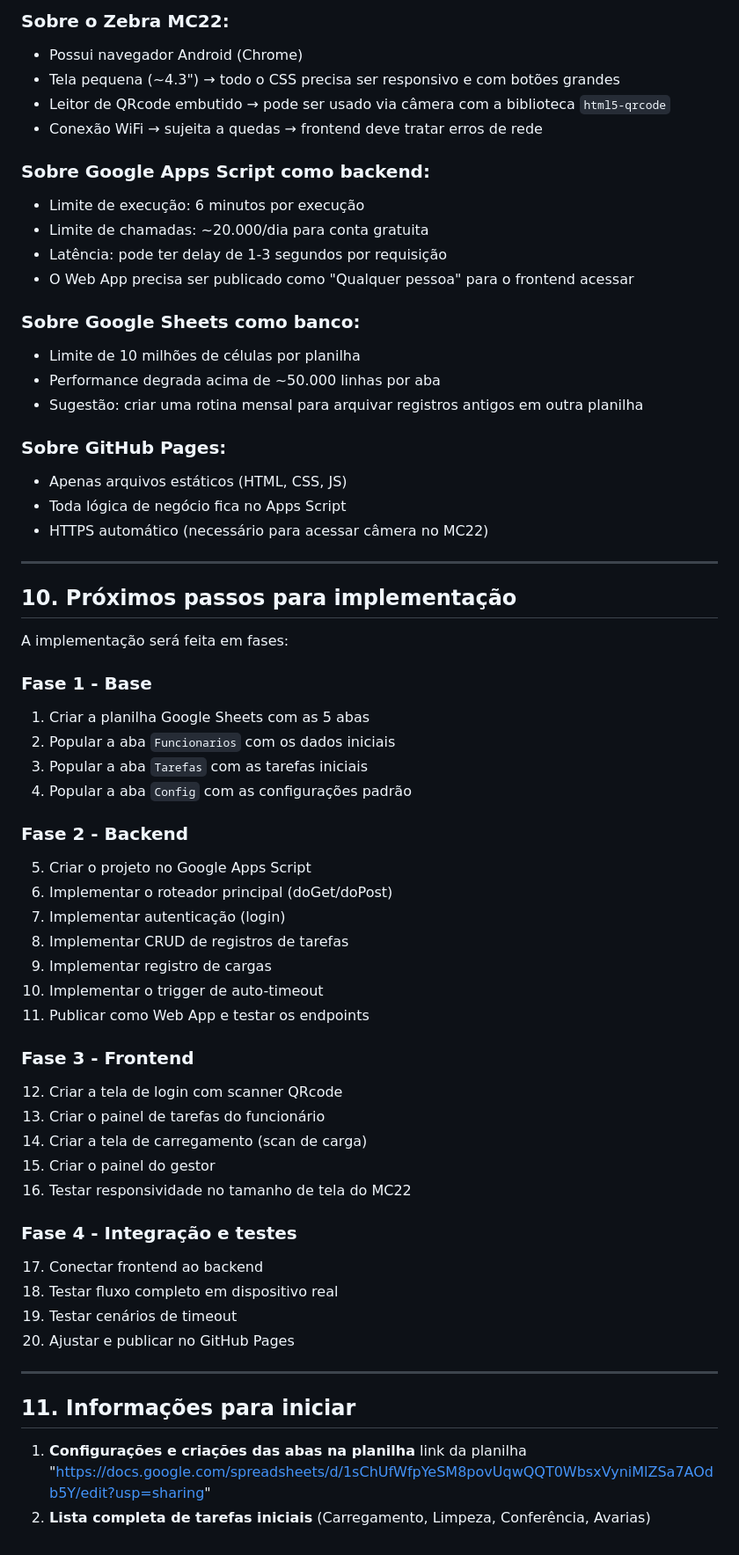
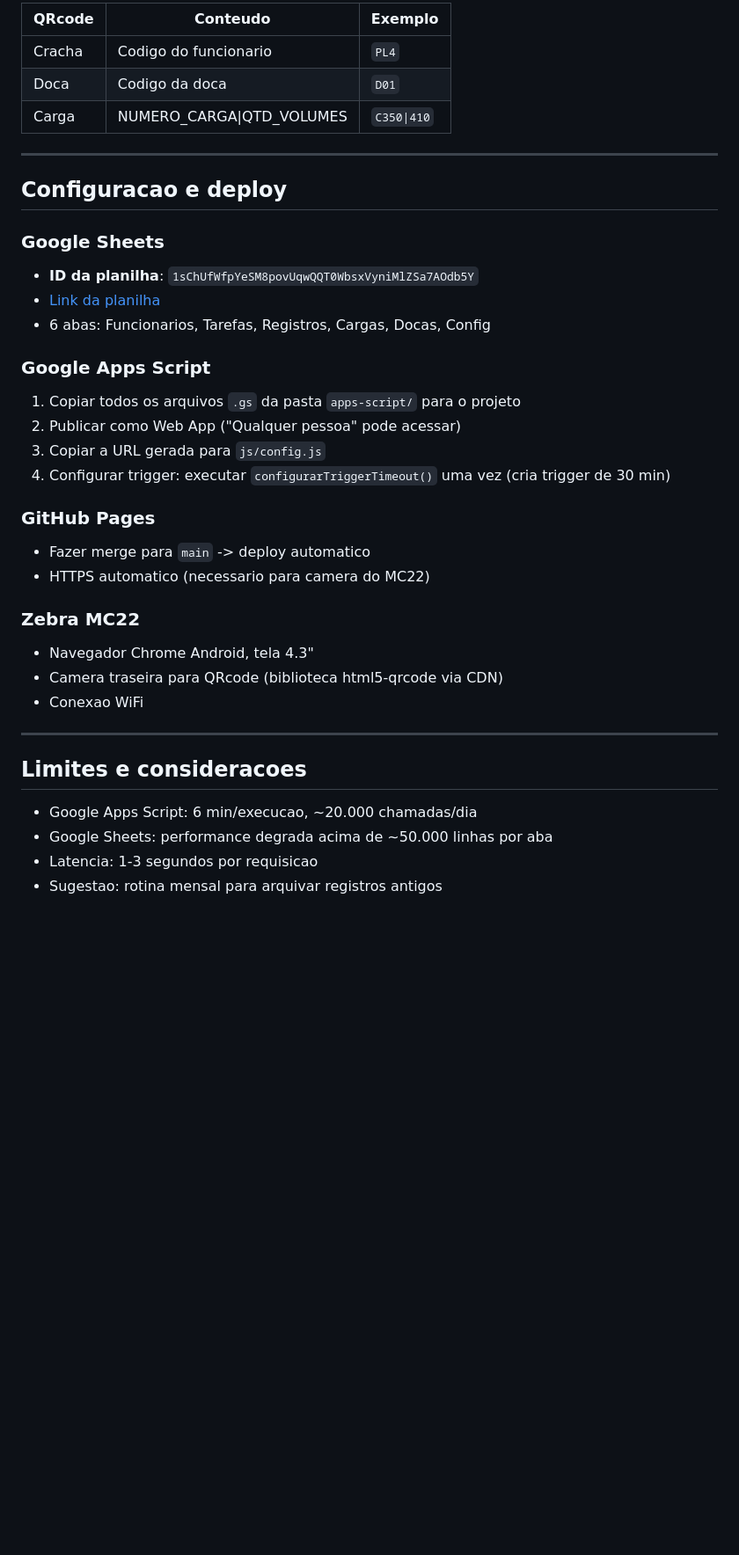
Before and after one commit to Angeloxiru/Ger_Tarefas, a Markdown page: README.md, the part around one of its changes. Shown at 88% size. Rendered like a GitHub page; blank space fills up the shorter version.

```diff
--- a/README.md
+++ b/README.md
@@ -249,62 +197,39 @@ O gestor acessa `gestor.html` (login com perfil "gestor"). Funcionalidades:
 
-### Sobre o Zebra MC22:
-- Possui navegador Android (Chrome)
-- Tela pequena (~4.3") → todo o CSS precisa ser responsivo e com botões grandes
-- Leitor de QRcode embutido → pode ser usado via câmera com a biblioteca `html5-qrcode`
-- Conexão WiFi → sujeita a quedas → frontend deve tratar erros de rede
-
-### Sobre Google Apps Script como backend:
-- Limite de execução: 6 minutos por execução
-- Limite de chamadas: ~20.000/dia para conta gratuita
-- Latência: pode ter delay de 1-3 segundos por requisição
-- O Web App precisa ser publicado como "Qualquer pessoa" para o frontend acessar
-
-### Sobre Google Sheets como banco:
-- Limite de 10 milhões de células por planilha
-- Performance degrada acima de ~50.000 linhas por aba
-- Sugestão: criar uma rotina mensal para arquivar registros antigos em outra planilha
-
-### Sobre GitHub Pages:
-- Apenas arquivos estáticos (HTML, CSS, JS)
-- Toda lógica de negócio fica no Apps Script
-- HTTPS automático (necessário para acessar câmera no MC22)
+| QRcode | Conteudo | Exemplo |
+|--------|----------|---------|
+| Cracha | Codigo do funcionario | `PL4` |
+| Doca | Codigo da doca | `D01` |
+| Carga | NUMERO_CARGA\|QTD_VOLUMES | `C350\|410` |
 
 ---
 
-## 10. Próximos passos para implementação
+## Configuracao e deploy
 
-A implementação será feita em fases:
+### Google Sheets
+- **ID da planilha**: `1sChUfWfpYeSM8povUqwQQT0WbsxVyniMlZSa7AOdb5Y`
+- [Link da planilha](https://docs.google.com/spreadsheets/d/1sChUfWfpYeSM8povUqwQQT0WbsxVyniMlZSa7AOdb5Y/edit?usp=sharing)
+- 6 abas: Funcionarios, Tarefas, Registros, Cargas, Docas, Config
 
-### Fase 1 - Base
-1. Criar a planilha Google Sheets com as 5 abas
-2. Popular a aba `Funcionarios` com os dados iniciais
-3. Popular a aba `Tarefas` com as tarefas iniciais
-4. Popular a aba `Config` com as configurações padrão
+### Google Apps Script
+1. Copiar todos os arquivos `.gs` da pasta `apps-script/` para o projeto
+2. Publicar como Web App ("Qualquer pessoa" pode acessar)
+3. Copiar a URL gerada para `js/config.js`
+4. Configurar trigger: executar `configurarTriggerTimeout()` uma vez (cria trigger de 30 min)
 
-### Fase 2 - Backend
-5. Criar o projeto no Google Apps Script
-6. Implementar o roteador principal (doGet/doPost)
-7. Implementar autenticação (login)
-8. Implementar CRUD de registros de tarefas
-9. Implementar registro de cargas
-10. Implementar o trigger de auto-timeout
-11. Publicar como Web App e testar os endpoints
+### GitHub Pages
+- Fazer merge para `main` -> deploy automatico
+- HTTPS automatico (necessario para camera do MC22)
 
-### Fase 3 - Frontend
-12. Criar a tela de login com scanner QRcode
-13. Criar o painel de tarefas do funcionário
-14. Criar a tela de carregamento (scan de carga)
-15. Criar o painel do gestor
-16. Testar responsividade no tamanho de tela do MC22
-
-### Fase 4 - Integração e testes
-17. Conectar frontend ao backend
-18. Testar fluxo completo em dispositivo real
-19. Testar cenários de timeout
-20. Ajustar e publicar no GitHub Pages
+### Zebra MC22
+- Navegador Chrome Android, tela 4.3"
+- Camera traseira para QRcode (biblioteca html5-qrcode via CDN)
+- Conexao WiFi
 
 ---
 
-## 11. Informações para iniciar
-1. **Configurações e criações das abas na planilha** link da planilha "https://docs.google.com/spreadsheets/d/1sChUfWfpYeSM8povUqwQQT0WbsxVyniMlZSa7AOdb5Y/edit?usp=sharing"
-2. **Lista completa de tarefas iniciais** (Carregamento, Limpeza, Conferência, Avarias)
+## Limites e consideracoes
+
+- Google Apps Script: 6 min/execucao, ~20.000 chamadas/dia
+- Google Sheets: performance degrada acima de ~50.000 linhas por aba
+- Latencia: 1-3 segundos por requisicao
+- Sugestao: rotina mensal para arquivar registros antigos
```
Also changed, not shown: other parts of README.md (+132 -184 lines).
